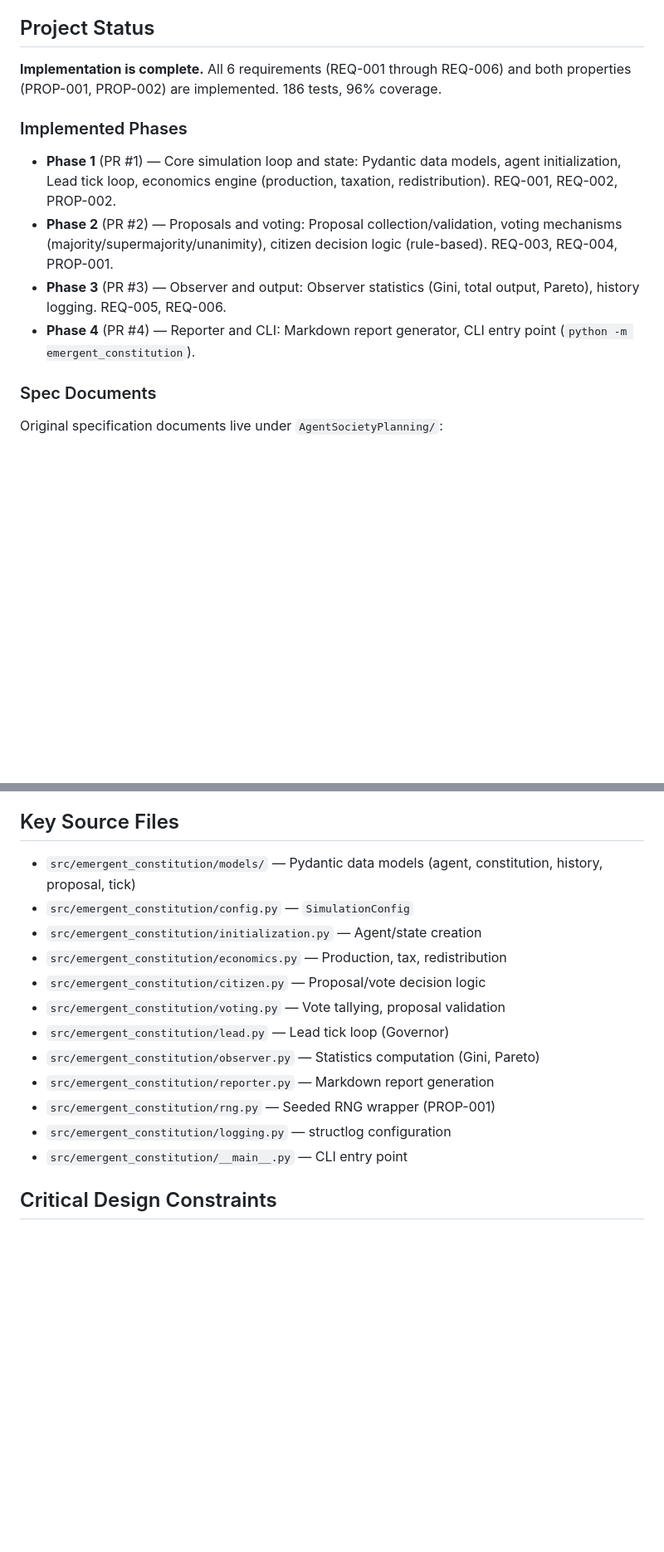
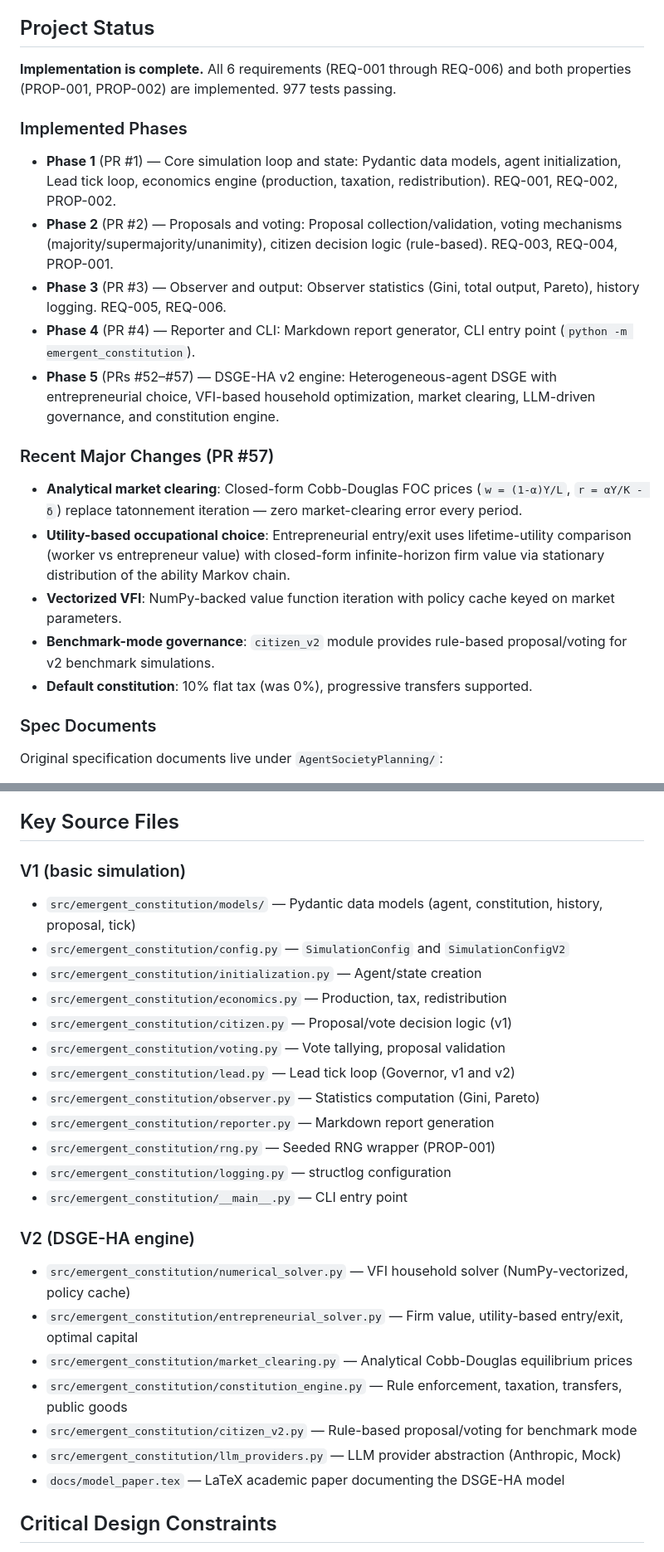
Before and after one commit to meleantonio/AgentSociety, a Markdown page: CLAUDE.md, 2 parts joined by grey strips. Shown at 83% size. Rendered like a GitHub page; blank space fills up the shorter version.

Commit message:
docs: update CLAUDE.md with v2 DSGE-HA engine changes
Reflect PR #57 and Phase 5 additions: analytical market clearing,
utility-based occupational choice, vectorized VFI, citizen_v2 module,
updated test count (977), and V1/V2 source file organization.

Co-Authored-By: Claude Opus 4.6 <noreply@anthropic.com>

```diff
--- a/CLAUDE.md
+++ b/CLAUDE.md
@@ -10,7 +10,7 @@ This project is designed to showcase Agent Teams at scale, leveraging Claude's 1
 
 ## Project Status
 
-**Implementation is complete.** All 6 requirements (REQ-001 through REQ-006) and both properties (PROP-001, PROP-002) are implemented. 186 tests, 96% coverage.
+**Implementation is complete.** All 6 requirements (REQ-001 through REQ-006) and both properties (PROP-001, PROP-002) are implemented. 977 tests passing.
 
 ### Implemented Phases
 
@@ -18,6 +18,15 @@ This project is designed to showcase Agent Teams at scale, leveraging Claude's 1
 - **Phase 2** (PR #2) — Proposals and voting: Proposal collection/validation, voting mechanisms (majority/supermajority/unanimity), citizen decision logic (rule-based). REQ-003, REQ-004, PROP-001.
 - **Phase 3** (PR #3) — Observer and output: Observer statistics (Gini, total output, Pareto), history logging. REQ-005, REQ-006.
 - **Phase 4** (PR #4) — Reporter and CLI: Markdown report generator, CLI entry point (`python -m emergent_constitution`).
+- **Phase 5** (PRs #52–#57) — DSGE-HA v2 engine: Heterogeneous-agent DSGE with entrepreneurial choice, VFI-based household optimization, market clearing, LLM-driven governance, and constitution engine.
+
+### Recent Major Changes (PR #57)
+
+- **Analytical market clearing**: Closed-form Cobb-Douglas FOC prices (`w = (1-α)Y/L`, `r = αY/K - δ`) replace tatonnement iteration — zero market-clearing error every period.
+- **Utility-based occupational choice**: Entrepreneurial entry/exit uses lifetime-utility comparison (worker vs entrepreneur value) with closed-form infinite-horizon firm value via stationary distribution of the ability Markov chain.
+- **Vectorized VFI**: NumPy-backed value function iteration with policy cache keyed on market parameters.
+- **Benchmark-mode governance**: `citizen_v2` module provides rule-based proposal/voting for v2 benchmark simulations.
+- **Default constitution**: 10% flat tax (was 0%), progressive transfers supported.
 
 ### Spec Documents
 
@@ -74,18 +83,28 @@ Seven core Pydantic models in `src/emergent_constitution/models/`:
 
 ## Key Source Files
 
+### V1 (basic simulation)
 - `src/emergent_constitution/models/` — Pydantic data models (agent, constitution, history, proposal, tick)
-- `src/emergent_constitution/config.py` — `SimulationConfig`
+- `src/emergent_constitution/config.py` — `SimulationConfig` and `SimulationConfigV2`
 - `src/emergent_constitution/initialization.py` — Agent/state creation
 - `src/emergent_constitution/economics.py` — Production, tax, redistribution
-- `src/emergent_constitution/citizen.py` — Proposal/vote decision logic
+- `src/emergent_constitution/citizen.py` — Proposal/vote decision logic (v1)
 - `src/emergent_constitution/voting.py` — Vote tallying, proposal validation
-- `src/emergent_constitution/lead.py` — Lead tick loop (Governor)
+- `src/emergent_constitution/lead.py` — Lead tick loop (Governor, v1 and v2)
 - `src/emergent_constitution/observer.py` — Statistics computation (Gini, Pareto)
 - `src/emergent_constitution/reporter.py` — Markdown report generation
 - `src/emergent_constitution/rng.py` — Seeded RNG wrapper (PROP-001)
 - `src/emergent_constitution/logging.py` — structlog configuration
 - `src/emergent_constitution/__main__.py` — CLI entry point
+
+### V2 (DSGE-HA engine)
+- `src/emergent_constitution/numerical_solver.py` — VFI household solver (NumPy-vectorized, policy cache)
+- `src/emergent_constitution/entrepreneurial_solver.py` — Firm value, utility-based entry/exit, optimal capital
+- `src/emergent_constitution/market_clearing.py` — Analytical Cobb-Douglas equilibrium prices
+- `src/emergent_constitution/constitution_engine.py` — Rule enforcement, taxation, transfers, public goods
+- `src/emergent_constitution/citizen_v2.py` — Rule-based proposal/voting for benchmark mode
+- `src/emergent_constitution/llm_providers.py` — LLM provider abstraction (Anthropic, Mock)
+- `docs/model_paper.tex` — LaTeX academic paper documenting the DSGE-HA model
 
 ## Critical Design Constraints
 
```
Also changed, not shown: other parts of CLAUDE.md (+2 -1 lines).
